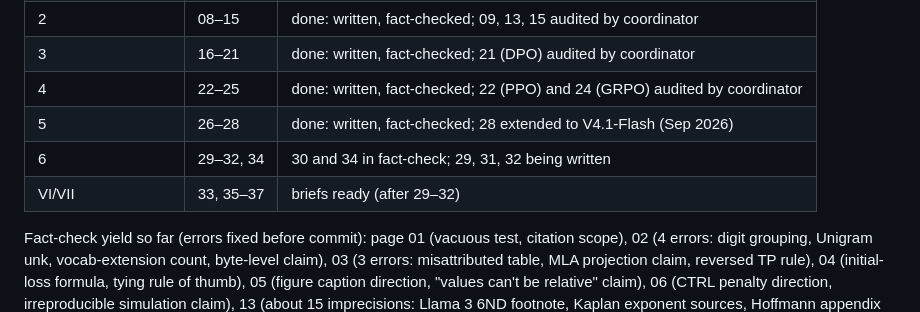
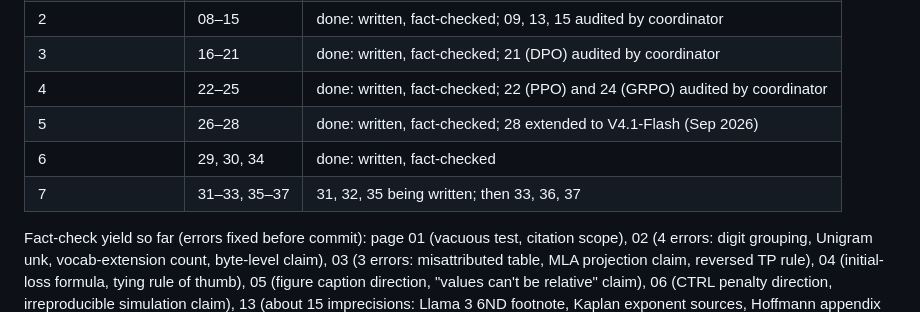
Before and after one commit to JavierZhao/LLM-sttudy, a Markdown page: docs/PLAN.md, the part around the change. GitHub-like rendering.

Commit message:
Plan status: batch 6 done, batch 7 started
Co-Authored-By: Claude Opus 5.5 <noreply@anthropic.com>
Claude-Session: https://claude.ai/code/session_01HVm1N8ZZJ7dXEVVpAEUv9g

```diff
--- a/docs/PLAN.md
+++ b/docs/PLAN.md
@@ -69,8 +69,8 @@ VI (26–33) → VII (34–37).
 | 3 | 16–21 | done: written, fact-checked; 21 (DPO) audited by coordinator |
 | 4 | 22–25 | done: written, fact-checked; 22 (PPO) and 24 (GRPO) audited by coordinator |
 | 5 | 26–28 | done: written, fact-checked; 28 extended to V4.1-Flash (Sep 2026) |
-| 6 | 29–32, 34 | 30 and 34 in fact-check; 29, 31, 32 being written |
-| VI/VII | 33, 35–37 | briefs ready (after 29–32) |
+| 6 | 29, 30, 34 | done: written, fact-checked |
+| 7 | 31–33, 35–37 | 31, 32, 35 being written; then 33, 36, 37 |
 
 Fact-check yield so far (errors fixed before commit): page 01 (vacuous test, citation scope),
 02 (4 errors: digit grouping, Unigram unk, vocab-extension count, byte-level claim),
```
